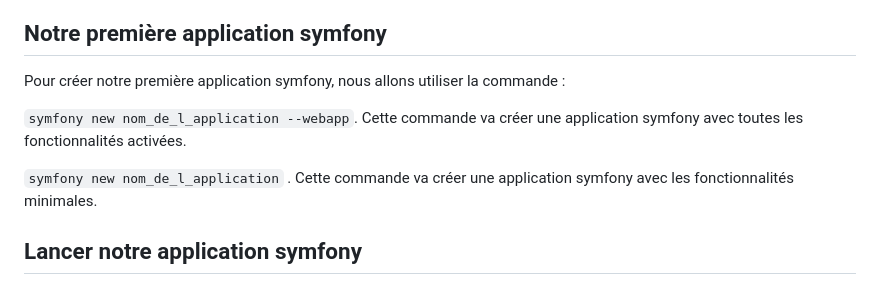
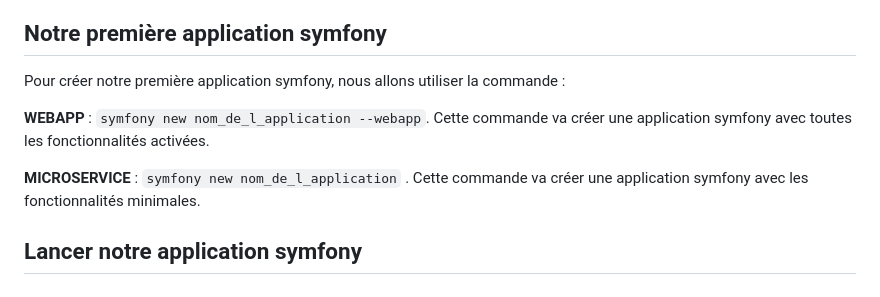
Before and after one commit to romyklk/konexiopromo10, a Markdown page: SYMFONY/README.md, the part around the change. Drawn GitHub-style.

```diff
--- a/SYMFONY/README.md
+++ b/SYMFONY/README.md
@@ -72,8 +72,10 @@ Les composants symfony sont des bibliothèques PHP, qui peuvent être installée
 
 Pour créer notre première application symfony, nous allons utiliser la commande :
 
+**WEBAPP** :
 `symfony new nom_de_l_application --webapp`. Cette commande va créer une application symfony avec toutes les fonctionnalités activées.
 
+**MICROSERVICE** :
 `symfony new nom_de_l_application` . Cette commande va créer une application symfony avec les fonctionnalités minimales.
 
 ## Lancer notre application symfony
```
Also changed, not shown: SYMFONY/LIST-COMMANDE.md (+31 -0 lines).
